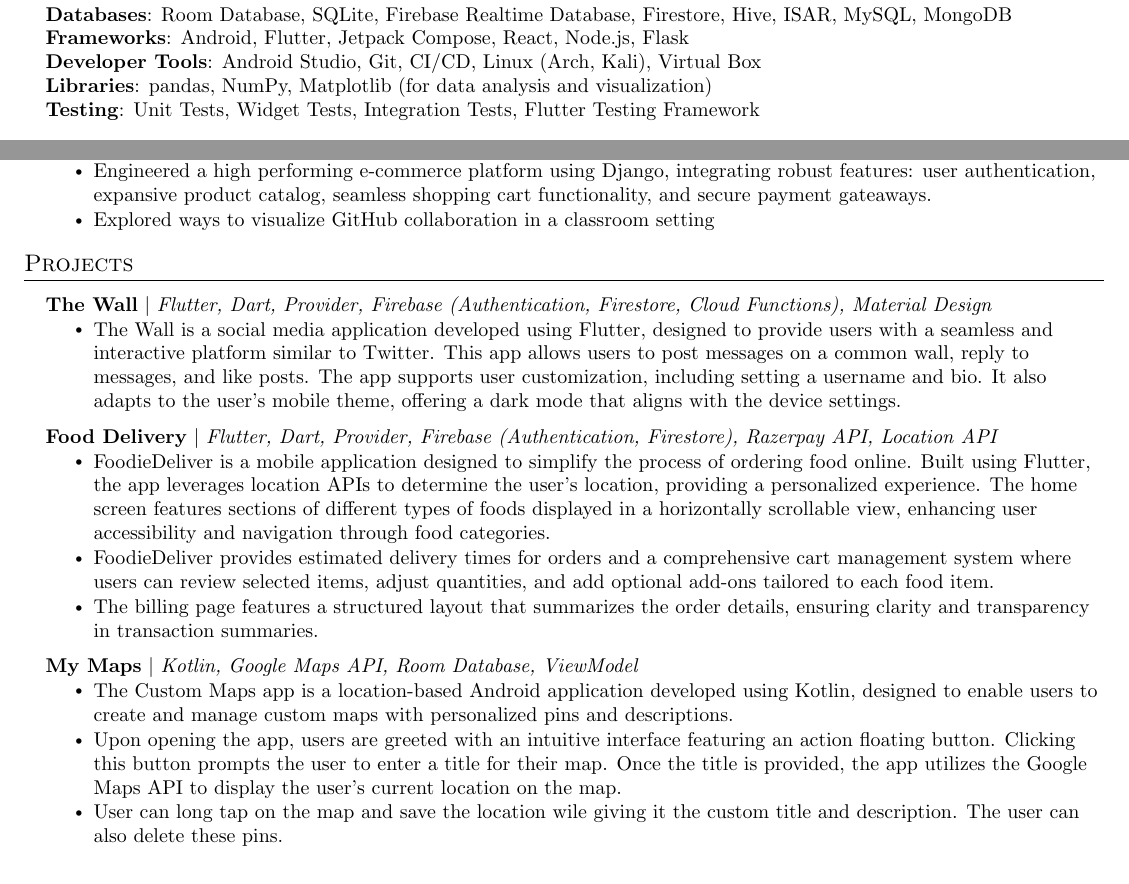
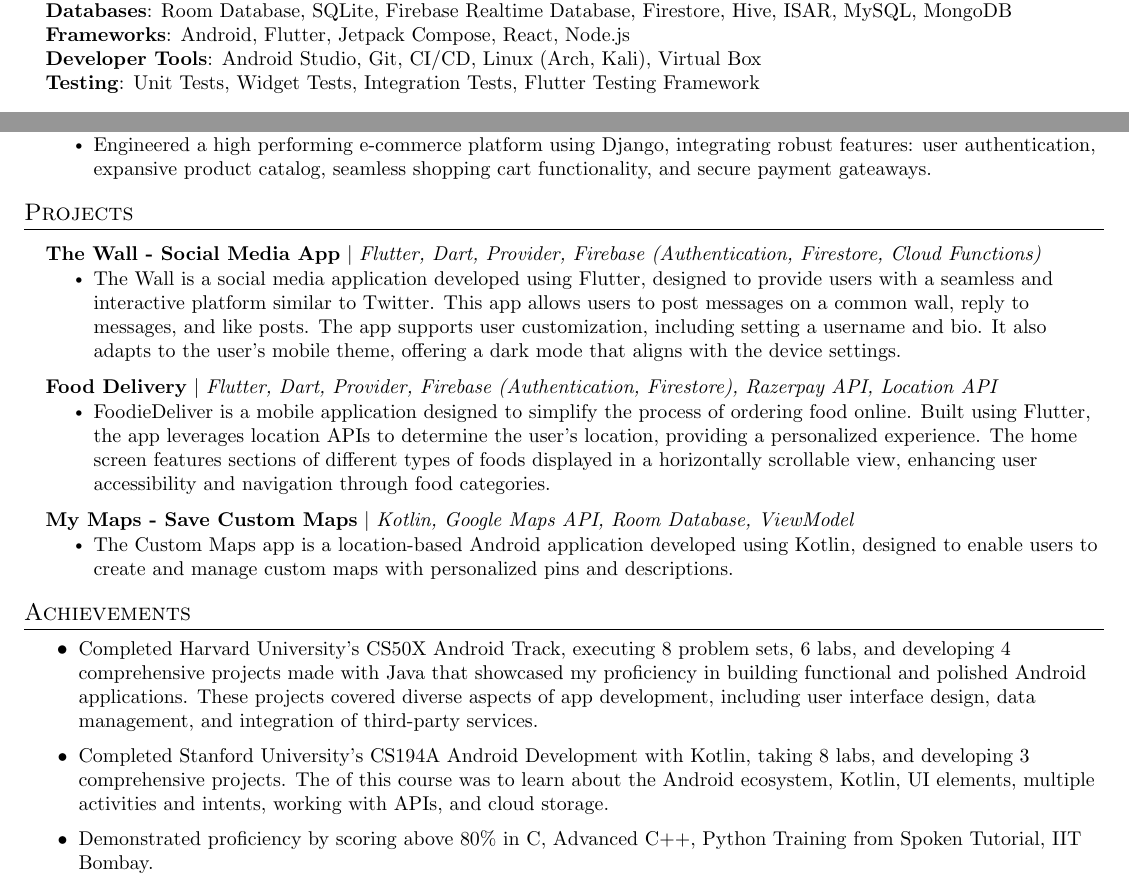
Before and after one commit to iabzeet/Abhi-s-Resume, a LaTeX document (main.tex): two parts of the page, joined at a grey line, cut so that both start at the same text. Compiled offline with pdfLaTeX.

Commit message:
Update main.tex

```diff
--- a/main.tex
+++ b/main.tex
@@ -126,12 +126,11 @@
      \textbf{Mobile Development}{: Android (Java/Kotlin), Jetpack Compose, Jetpack Components (Room, LiveData, ViewModel)} \\
      \textbf{Flutter Development}{: State Management (Provider, Riverpod, BLoC), Material-UI} \\
      \textbf{UI/UX Design}{: Jetpack Compose, XML, Material Design} \\
-     \textbf{Web Technologies}{: RESTFul APIs, Bootstrap, JSON, FastAPI} \\
-     \textbf{Cloud Technologies}{: Firebase (Authentication, Firestore, Cloud Functions, Cloud Messaging), AWS, Google Cloud Plaform} \\
+     \textbf{Web Technologies}{: RESTFul APIs, JSON, FastAPI} \\
+     \textbf{Cloud Technologies}{: Firebase (Authentication, Firestore, Cloud Functions, Cloud Messaging), AWS} \\
      \textbf{Databases}{: Room Database, SQLite, Firebase Realtime Database, Firestore, Hive, ISAR, MySQL, MongoDB} \\
-     \textbf{Frameworks}{: Android, Flutter, Jetpack Compose, React, Node.js, Flask} \\
+     \textbf{Frameworks}{: Android, Flutter, Jetpack Compose, React, Node.js} \\
      \textbf{Developer Tools}{: Android Studio, Git, CI/CD, Linux (Arch, Kali), Virtual Box} \\
-     \textbf{Libraries}{: pandas, NumPy, Matplotlib (for data analysis and visualization)} \\
     \textbf{Testing}{: Unit Tests, Widget Tests, Integration Tests, Flutter Testing Framework} \\
     }}
  \end{itemize}
@@ -159,7 +158,6 @@
       \resumeItemListStart
         \resumeItem{Developed 10+ responsive and interactive websites using HTML, CSS, Bootstrap and JavaScript; optimized load times by 40\% and increased user engagement metrics by 25\%.}
         \resumeItem{Engineered a high performing e-commerce platform using Django, integrating robust features: user authentication, expansive product catalog, seamless shopping cart functionality, and secure payment gateaways.}
-        \resumeItem{Explored ways to visualize GitHub collaboration in a classroom setting}
       \resumeItemListEnd
 
 % -----------Multiple Positions Heading-----------
@@ -179,7 +177,7 @@
 \section{Projects}
     \resumeSubHeadingListStart
       \resumeProjectHeading
-          {\textbf{The Wall} $|$ \emph{Flutter, Dart, Provider, Firebase (Authentication, Firestore, Cloud Functions), Material Design}}{}
+          {\textbf{The Wall - Social Media App} $|$ \emph{Flutter, Dart, Provider, Firebase (Authentication, Firestore, Cloud Functions)}}{}
           \resumeItemListStart
             \resumeItem{The Wall is a social media application developed using Flutter, designed to provide users with a seamless and interactive platform similar to Twitter. This app allows users to post messages on a common wall, reply to messages, and like posts. The app supports user customization, including setting a username and bio. It also adapts to the user's mobile theme, offering a dark mode that aligns with the device settings.}
           \resumeItemListEnd
@@ -187,20 +185,22 @@
           {\textbf{Food Delivery} $|$ \emph{Flutter, Dart, Provider, Firebase (Authentication, Firestore), Razerpay API, Location API}}{}
           \resumeItemListStart
             \resumeItem{FoodieDeliver is a mobile application designed to simplify the process of ordering food online. Built using Flutter, the app leverages location APIs to determine the user's location, providing a personalized experience. The home screen features sections of different types of foods displayed in a horizontally scrollable view, enhancing user accessibility and navigation through food categories.}
-            \resumeItem{FoodieDeliver provides estimated delivery times for orders and a comprehensive cart management system where users can review selected items, adjust quantities, and add optional add-ons tailored to each food item.}
-            \resumeItem{The billing page features a structured layout that summarizes the order details, ensuring clarity and transparency in transaction summaries.}
           \resumeItemListEnd
      \resumeProjectHeading
-          {\textbf{My Maps} $|$ \emph{Kotlin, Google Maps API, Room Database, ViewModel}}{}
+          {\textbf{My Maps - Save Custom Maps} $|$ \emph{Kotlin, Google Maps API, Room Database, ViewModel}}{}
           \resumeItemListStart
             \resumeItem{The Custom Maps app is a location-based Android application developed using Kotlin, designed to enable users to create and manage custom maps with personalized pins and descriptions.}
-            \resumeItem{Upon opening the app, users are greeted with an intuitive interface featuring an action floating button. Clicking this button prompts the user to enter a title for their map. Once the title is provided, the app utilizes the Google Maps API to display the user's current location on the map.}
-            \resumeItem{User can long tap on the map and save the location wile giving it the custom title and description. The user can also delete these pins.}
           \resumeItemListEnd
     \resumeSubHeadingListEnd
+%
 
-
-
+%-----------ACHIEVEMENTS-----------
+\section{Achievements}
+\resumeItemListStart
+            \resumeItem{Completed Harvard University's CS50X Android Track, executing 8 problem sets, 6 labs, and developing 4 comprehensive projects made with Java that showcased my proficiency in building functional and polished Android applications. These projects covered diverse aspects of app development, including user interface design, data management, and integration of third-party services.}
+            \resumeItem{Completed Stanford University's CS194A Android Development with Kotlin, taking 8 labs, and developing 3 comprehensive projects. The of this course was to learn about the Android ecosystem, Kotlin, UI elements, multiple activities and intents, working with APIs, and cloud storage.}
+            \resumeItem{Demonstrated proficiency by scoring above 80\% in C, Advanced C++, Python Training from Spoken Tutorial, IIT Bombay.}
+        \resumeItemListEnd
 %
 
 
```
